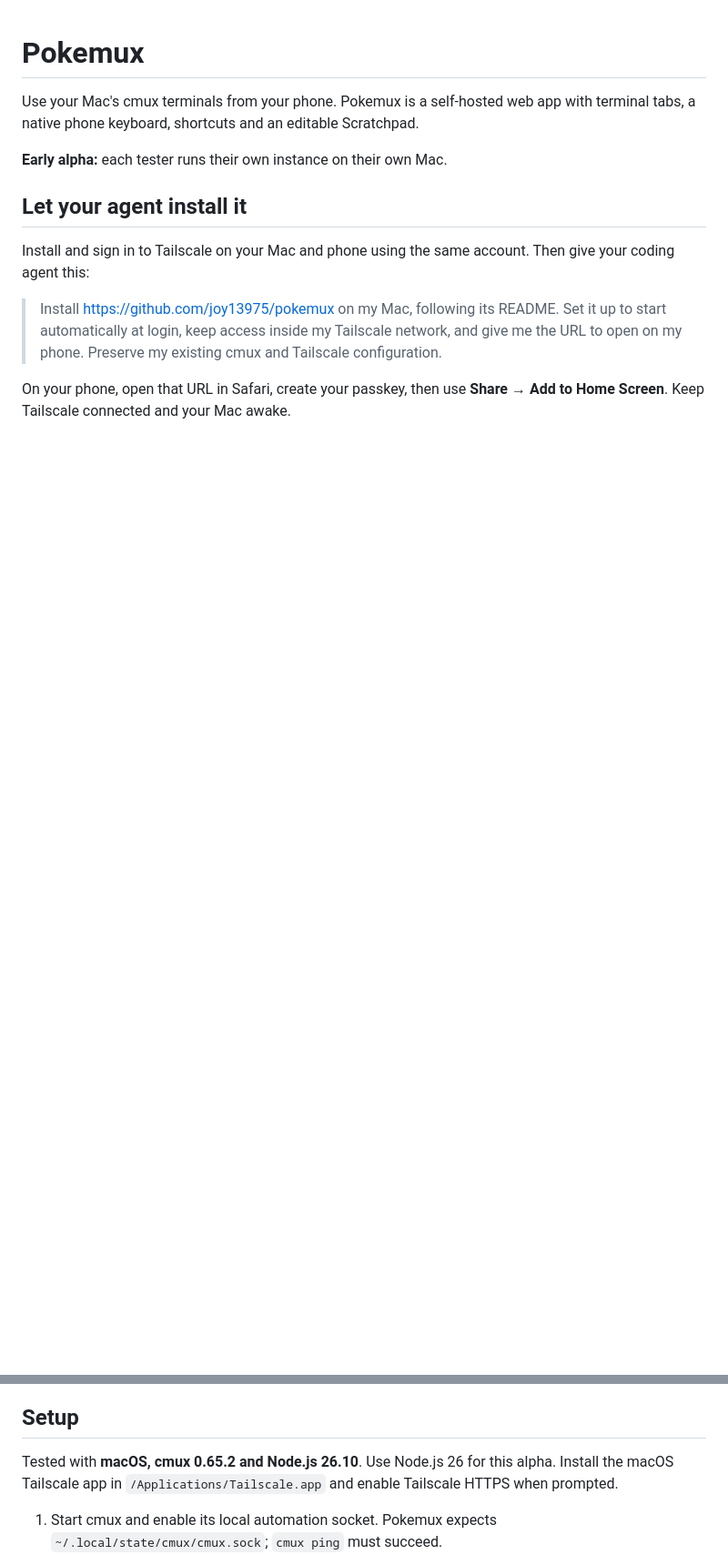
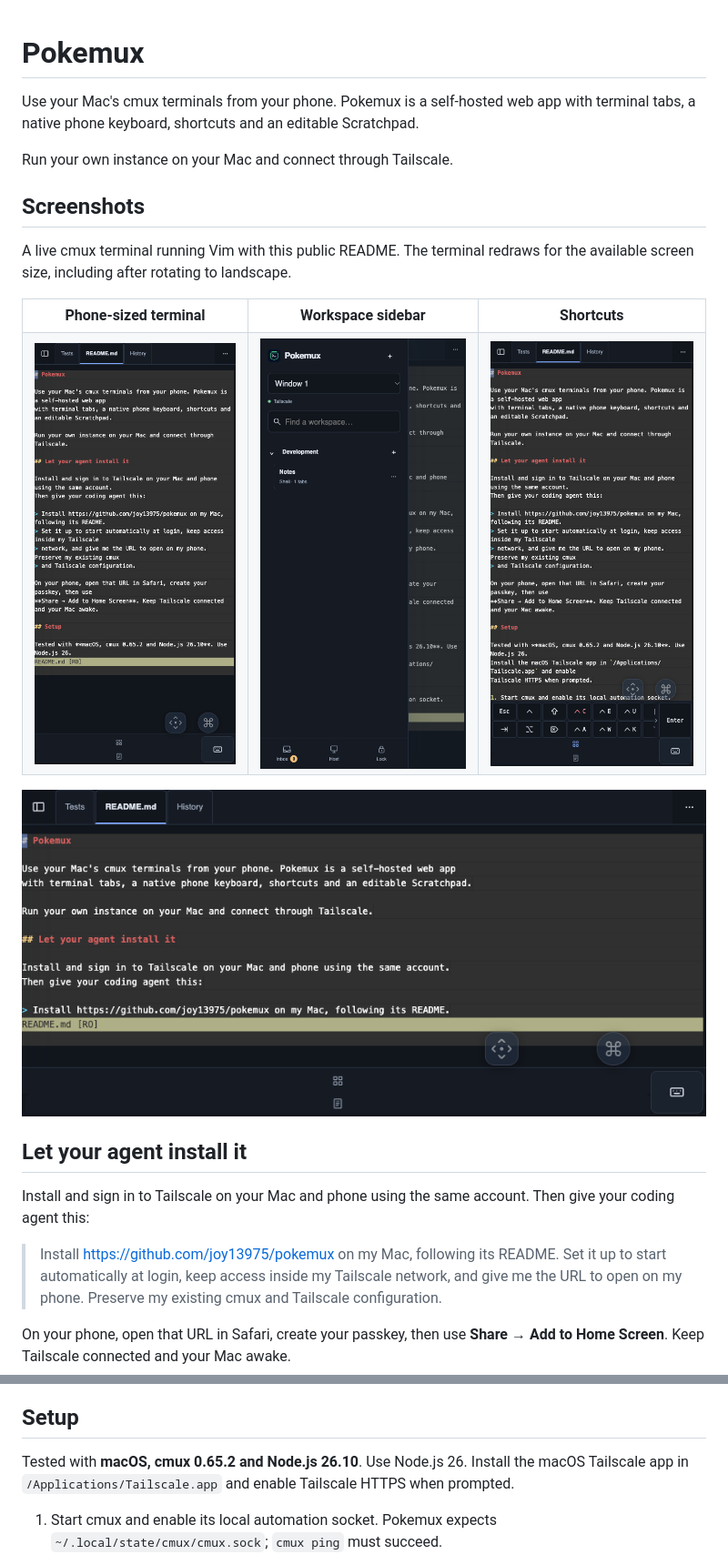
Before and after one commit to joy13975/pokemux, a Markdown page: README.md, 2 parts joined by grey strips. Shown at 91% size. Rendered like a GitHub page; pictures changed too: docs/screenshots/shortcuts.png (added), docs/screenshots/terminal-landscape.png (added), docs/screenshots/terminal-portrait.png (added); blank space fills up the shorter version.

Commit message:
Show the real phone UI in the README

```diff
--- a/README.md
+++ b/README.md
@@ -3,7 +3,27 @@
 Use your Mac's cmux terminals from your phone. Pokemux is a self-hosted web app
 with terminal tabs, a native phone keyboard, shortcuts and an editable Scratchpad.
 
-**Early alpha:** each tester runs their own instance on their own Mac.
+Run your own instance on your Mac and connect through Tailscale.
+
+## Screenshots
+
+A live cmux terminal running Vim with this public README. The terminal redraws
+for the available screen size, including after rotating to landscape.
+
+<table>
+  <tr>
+    <th>Phone-sized terminal</th>
+    <th>Workspace sidebar</th>
+    <th>Shortcuts</th>
+  </tr>
+  <tr>
+    <td><img src="docs/screenshots/terminal-portrait.png" alt="Vim displaying the Pokemux README wrapped to a phone-width terminal" width="280"></td>
+    <td><img src="docs/screenshots/workspace-sidebar.png" alt="Workspace sidebar with grouped workspaces alongside the terminal" width="280"></td>
+    <td><img src="docs/screenshots/shortcuts.png" alt="Terminal with the shortcut strip expanded" width="280"></td>
+  </tr>
+</table>
+
+<img src="docs/screenshots/terminal-landscape.png" alt="The same Vim terminal redrawn to use the wider landscape display" width="900">
 
 ## Let your agent install it
 
@@ -20,7 +40,7 @@ On your phone, open that URL in Safari, create your passkey, then use
 
 ## Setup
 
-Tested with **macOS, cmux 0.65.2 and Node.js 26.10**. Use Node.js 26 for this alpha.
+Tested with **macOS, cmux 0.65.2 and Node.js 26.10**. Use Node.js 26.
 Install the macOS Tailscale app in `/Applications/Tailscale.app` and enable
 Tailscale HTTPS when prompted.
 
```
